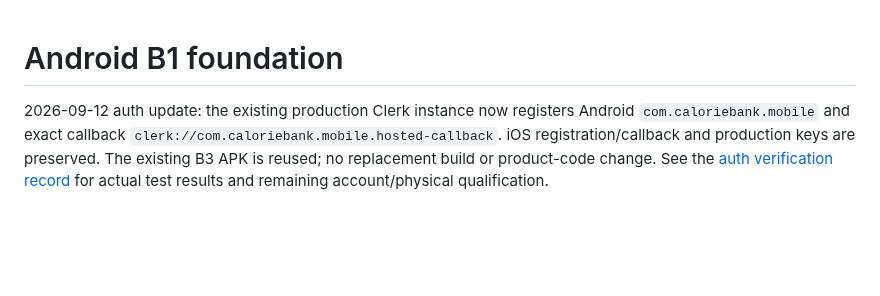
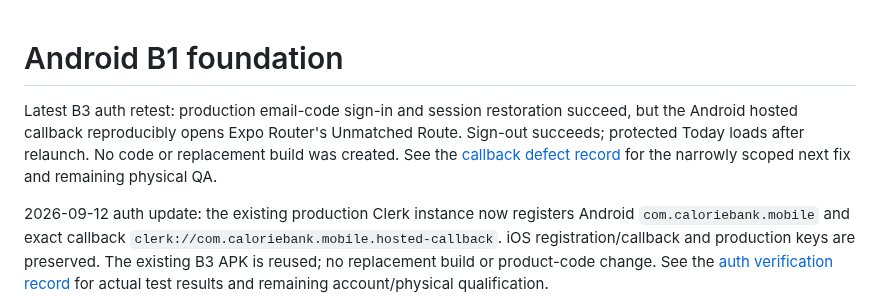
Before and after one commit to PhilBKouokam/CalorieBank, a Markdown page: docs/engineering/android-foundation.md, the part around the change. Rendered like a GitHub page; blank space fills up the shorter version.

```diff
--- a/docs/engineering/android-foundation.md
+++ b/docs/engineering/android-foundation.md
@@ -1,4 +1,10 @@
 # Android B1 foundation
+
+Latest B3 auth retest: production email-code sign-in and session restoration succeed,
+but the Android hosted callback reproducibly opens Expo Router's Unmatched Route.
+Sign-out succeeds; protected Today loads after relaunch. No code or replacement
+build was created. See the [callback defect record](../deployment/android-preview.md#observed-authenticated-callback-defect--2026-09-12)
+for the narrowly scoped next fix and remaining physical QA.
 
 2026-09-12 auth update: the existing production Clerk instance now registers Android
 `com.caloriebank.mobile` and exact callback `clerk://com.caloriebank.mobile.hosted-callback`.
```
Also changed, not shown: docs/deployment/android-preview.md (+48 -0 lines), docs/product/android-parity-plan.md (+6 -0 lines).
